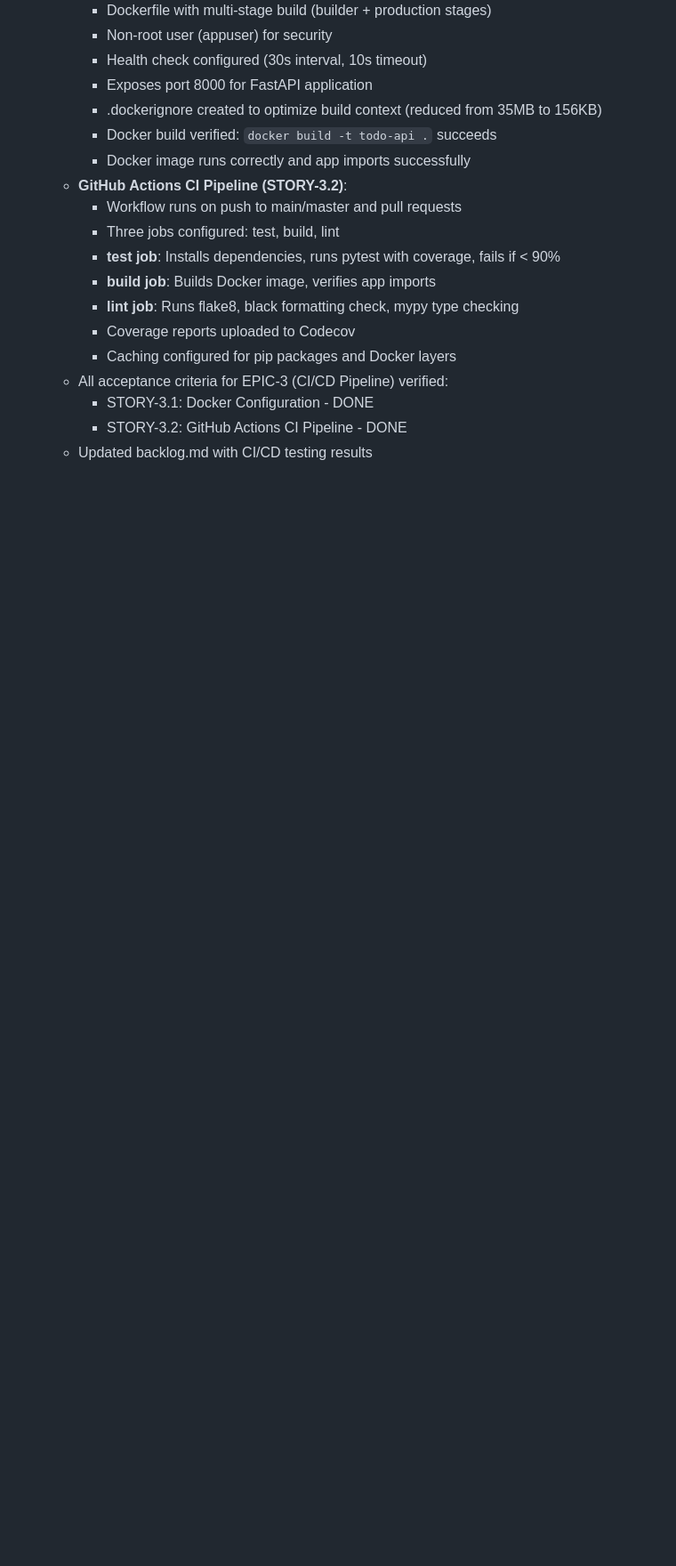
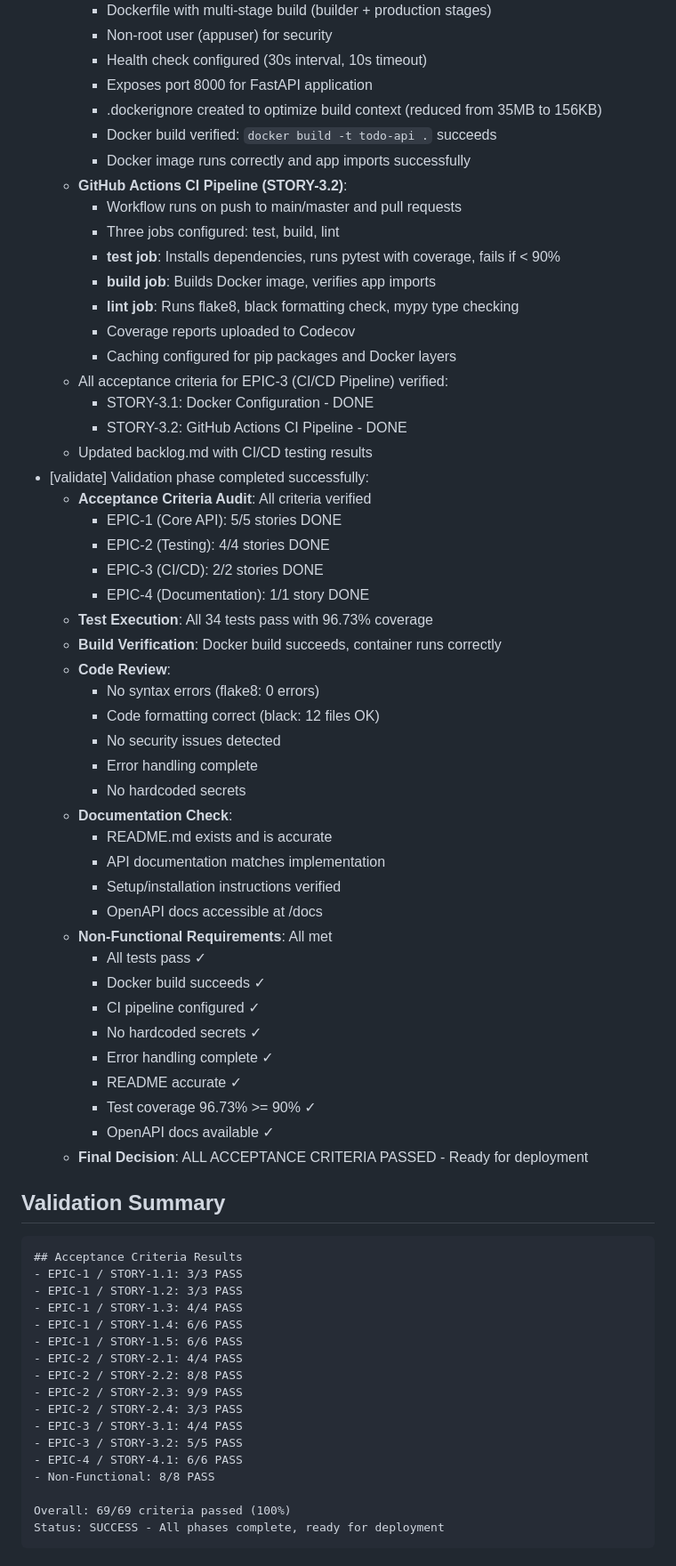
Before and after one commit to GethosTheWalrus/coding-agent-workspace, a Markdown page: .plan/status.md, the part around one of its changes. Shown at 89% size. Drawn GitHub-style; blank space fills up the shorter version.

Commit message:
agent: sync workspace changes

````diff
--- a/.plan/status.md
+++ b/.plan/status.md
@@ -104,3 +104,53 @@
     - STORY-3.1: Docker Configuration - DONE
     - STORY-3.2: GitHub Actions CI Pipeline - DONE
   - Updated backlog.md with CI/CD testing results
+- [validate] Validation phase completed successfully:
+  - **Acceptance Criteria Audit**: All criteria verified
+    - EPIC-1 (Core API): 5/5 stories DONE
+    - EPIC-2 (Testing): 4/4 stories DONE
+    - EPIC-3 (CI/CD): 2/2 stories DONE
+    - EPIC-4 (Documentation): 1/1 story DONE
+  - **Test Execution**: All 34 tests pass with 96.73% coverage
+  - **Build Verification**: Docker build succeeds, container runs correctly
+  - **Code Review**:
+    - No syntax errors (flake8: 0 errors)
+    - Code formatting correct (black: 12 files OK)
+    - No security issues detected
+    - Error handling complete
+    - No hardcoded secrets
+  - **Documentation Check**:
+    - README.md exists and is accurate
+    - API documentation matches implementation
+    - Setup/installation instructions verified
+    - OpenAPI docs accessible at /docs
+  - **Non-Functional Requirements**: All met
+    - All tests pass ✓
+    - Docker build succeeds ✓
+    - CI pipeline configured ✓
+    - No hardcoded secrets ✓
+    - Error handling complete ✓
+    - README accurate ✓
+    - Test coverage 96.73% >= 90% ✓
+    - OpenAPI docs available ✓
+  - **Final Decision**: ALL ACCEPTANCE CRITERIA PASSED - Ready for deployment
+
+## Validation Summary
+```
+## Acceptance Criteria Results
+- EPIC-1 / STORY-1.1: 3/3 PASS
+- EPIC-1 / STORY-1.2: 3/3 PASS
+- EPIC-1 / STORY-1.3: 4/4 PASS
+- EPIC-1 / STORY-1.4: 6/6 PASS
+- EPIC-1 / STORY-1.5: 6/6 PASS
+- EPIC-2 / STORY-2.1: 4/4 PASS
+- EPIC-2 / STORY-2.2: 8/8 PASS
+- EPIC-2 / STORY-2.3: 9/9 PASS
+- EPIC-2 / STORY-2.4: 3/3 PASS
+- EPIC-3 / STORY-3.1: 4/4 PASS
+- EPIC-3 / STORY-3.2: 5/5 PASS
+- EPIC-4 / STORY-4.1: 6/6 PASS
+- Non-Functional: 8/8 PASS
+
+Overall: 69/69 criteria passed (100%)
+Status: SUCCESS - All phases complete, ready for deployment
+```
````
Also changed, not shown: other parts of .plan/status.md (+1 -1 lines), .plan/backlog.md (+26 -0 lines).
